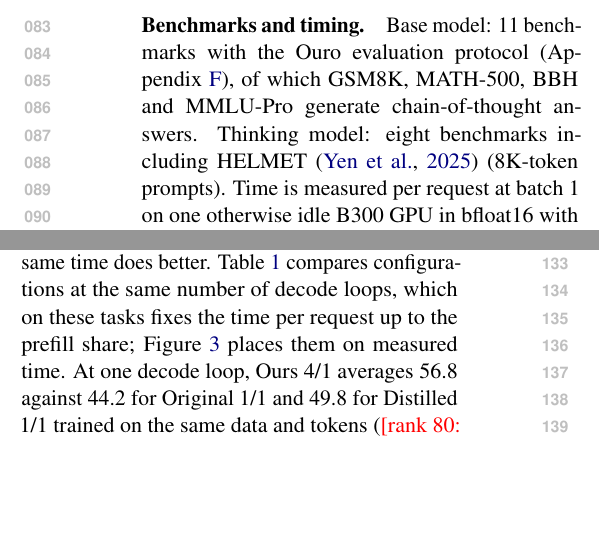
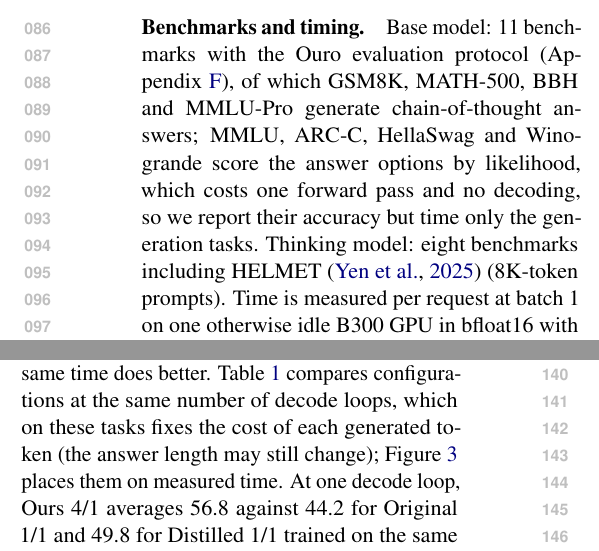
Before and after one commit to yanghu819/untying-prefill-decode, a LaTeX paper (paper/latex/main.tex): two parts of the columns of page 2 of 27, joined at a grey line, cut so that both start at the same text, the shorter picture padded with empty space. Compiled offline with pdfLaTeX.

Commit message:
Advisor rules in the text: abstract pairs quality and time from the same requests, likelihood benchmarks not timed, conclusion scoped to decode-dominated tasks
Co-Authored-By: Claude Opus 5.5 <noreply@anthropic.com>

```diff
--- a/paper/latex/main.tex
+++ b/paper/latex/main.tex
@@ -87,7 +88,9 @@ adapter's data, teacher and 48M answer tokens, at rank 16 and at rank 80 (62.9M
 prompt states of prefill depth $m$. The main adapter is trained on $m,n\le4$; a second one on $m\in\{1,\dots,16\}$.
 
 \paragraph{Benchmarks and timing.} Base model: 11 benchmarks with the Ouro evaluation protocol (Appendix~\ref{app:eval}),
-of which GSM8K, MATH-500, BBH and MMLU-Pro generate chain-of-thought answers. Thinking model: eight benchmarks including
+of which GSM8K, MATH-500, BBH and MMLU-Pro generate chain-of-thought answers; MMLU, ARC-C, HellaSwag and Winogrande
+score the answer options by likelihood, which costs one forward pass and no decoding, so we report their accuracy but
+time only the generation tasks. Thinking model: eight benchmarks including
 HELMET~\citep{helmet} (8K-token prompts). Time is measured per request at batch 1 on one otherwise idle B300 GPU in
 bfloat16 with greedy decoding: prefill time (to the first token), decode time and total time, on 100 requests per task
 that are the same for every configuration; the replayed answers are scored with the evaluation's rule, so quality and
@@ -147,8 +150,8 @@ marked.}
 \end{figure}
 
 Deep prefill is worth it only if no other use of the same time does better. Table~\ref{tab:main} compares
-configurations at the same number of decode loops, which on these tasks fixes the time per request up to the prefill
-share; Figure~\ref{fig:budget} places them on measured time. At one decode loop, Ours 4/1 averages 56.8 against 44.2 for
+configurations at the same number of decode loops, which on these tasks fixes the cost of each generated token (the
+answer length may still change); Figure~\ref{fig:budget} places them on measured time. At one decode loop, Ours 4/1 averages 56.8 against 44.2 for
 Original 1/1 and 49.8 for Distilled 1/1 trained on the same data and tokens (\tbd{rank 80: R}); at two decode loops 67.2
 against 63.0 and 65.3. The same holds without the training items that overlap the benchmarks (Appendix~\ref{app:training}).
 Spending the time on decode loops instead, Original 4/4 reaches 70.2 at \tbd{T}$\times$ the time of Ours 4/2.
```
Also changed, not shown: paper/latex/main.tex (14 more changed lines).
